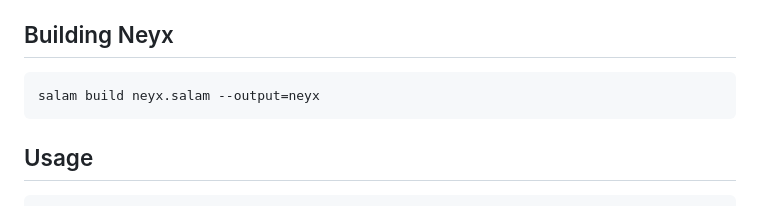
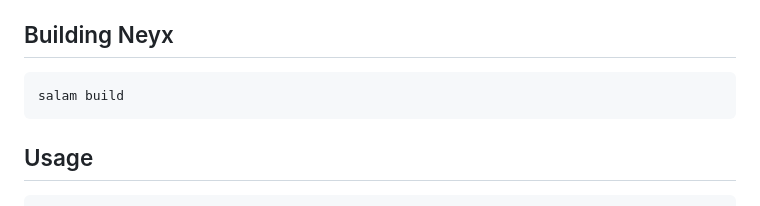
Before and after one commit to BaseMax/neyx, a Markdown page: README.md, the part around the change. Drawn GitHub-style.

Commit message:
Simplify build command in README

````diff
--- a/README.md
+++ b/README.md
@@ -11,7 +11,7 @@ Static sites. Native speed. Written in Salam.
 ## Building Neyx
 
 ```bash
-salam build neyx.salam --output=neyx
+salam build
 ```
 
 ## Usage
````
